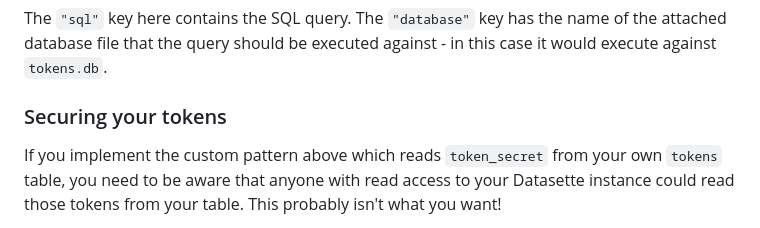
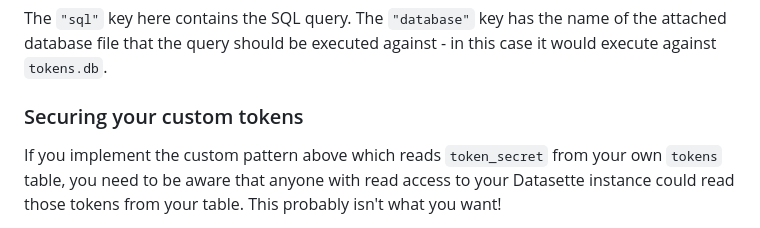
Before and after one commit to simonw/datasette-auth-tokens, a Markdown page: README.md, the part around the change. Rendered like a GitHub page.

Commit message:
Renamed section to Securing your custom tokens

````diff
--- a/README.md
+++ b/README.md
@@ -218,7 +218,7 @@ To configure this, use a `"query"` block in your plugin configuration like this:
 ```
 The `"sql"` key here contains the SQL query. The `"database"` key has the name of the attached database file that the query should be executed against - in this case it would execute against `tokens.db`.
 
-### Securing your tokens
+### Securing your custom tokens
 
 If you implement the custom pattern above which reads `token_secret` from your own `tokens` table, you need to be aware that anyone with read access to your Datasette instance could read those tokens from your table. This probably isn't what you want!
 
````
